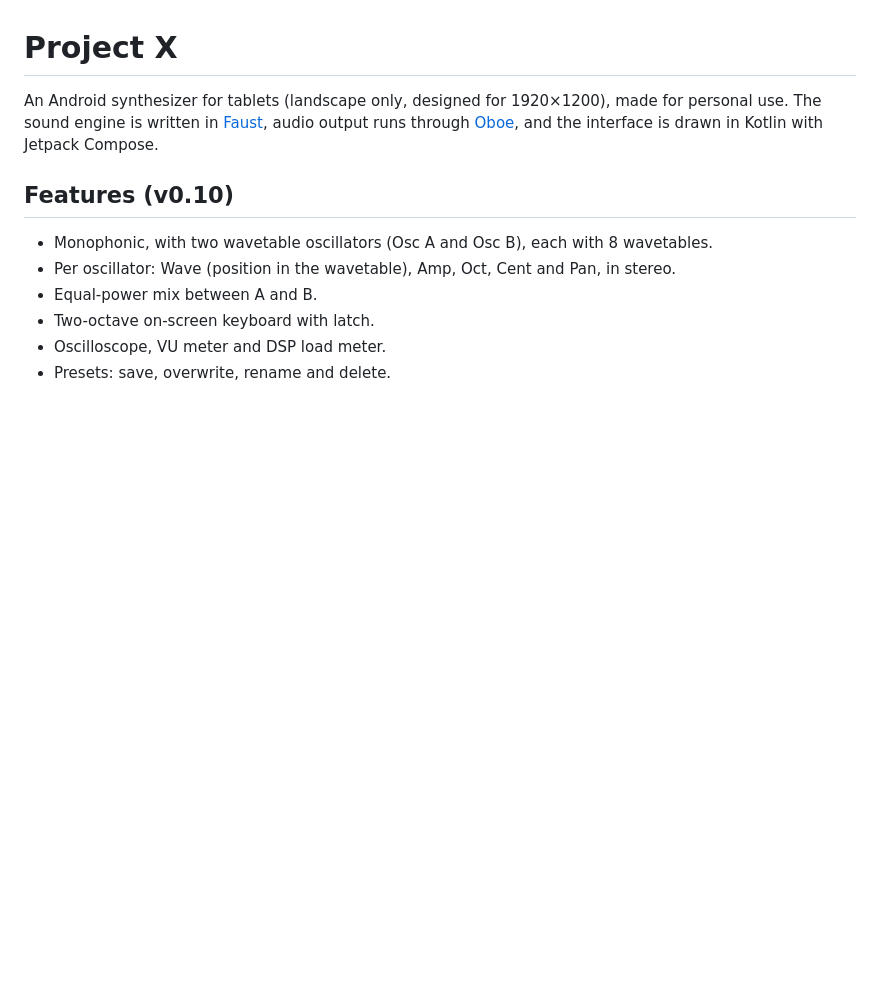
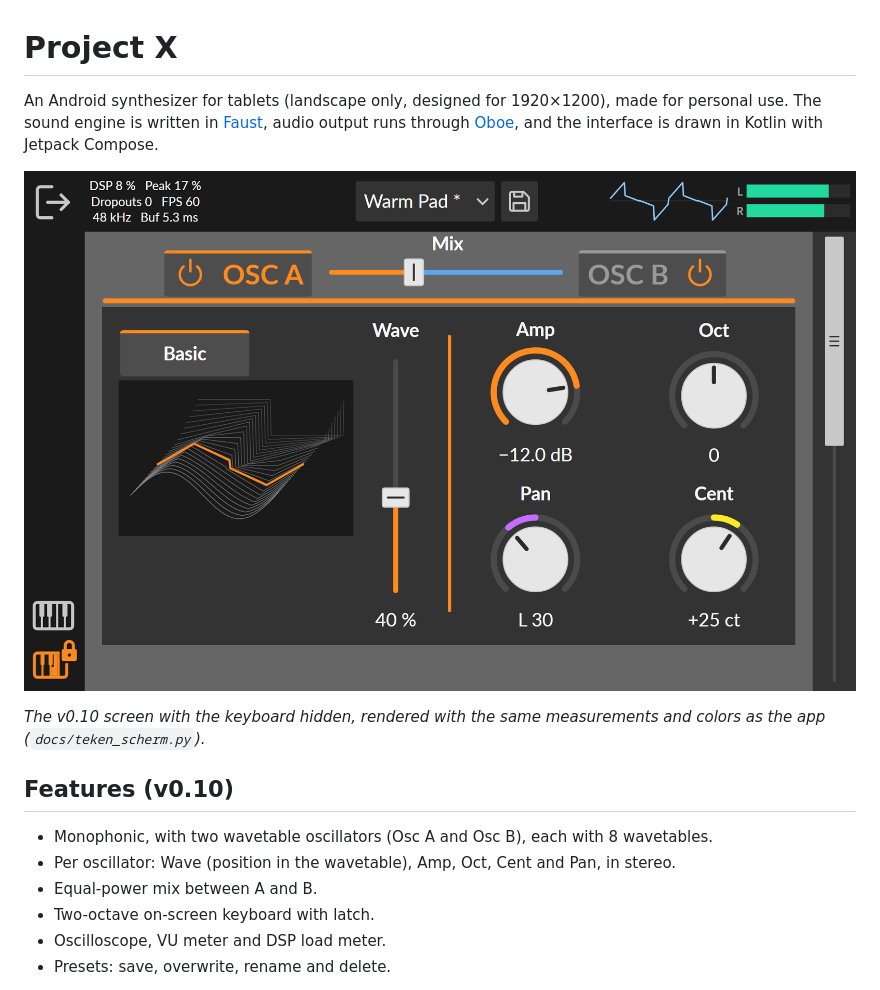
Before and after one commit to BenDS1984/ProjectX, a Markdown page: README.md, the part around the change. Drawn GitHub-style; pictures changed too: docs/afbeeldingen/scherm-v0.10.png (added); blank space fills up the shorter version.

Commit message:
README: afbeelding van het scherm zonder keyboard
Co-Authored-By: Claude Opus 5.5 <noreply@anthropic.com>

```diff
--- a/README.md
+++ b/README.md
@@ -3,6 +3,11 @@
 An Android synthesizer for tablets (landscape only, designed for 1920×1200), made for personal use.
 The sound engine is written in [Faust](https://faust.grame.fr/), audio output runs through
 [Oboe](https://github.com/google/oboe), and the interface is drawn in Kotlin with Jetpack Compose.
+
+![Project X v0.10: Osc A panel with wavetable display, Wave fader and Amp, Pan, Oct and Cent knobs; preset bar, oscilloscope and VU meter at the top](docs/afbeeldingen/scherm-v0.10.png)
+
+*The v0.10 screen with the keyboard hidden, rendered with the same measurements and colors as the
+app (`docs/teken_scherm.py`).*
 
 ## Features (v0.10)
 
```
Also changed, not shown: 1 other file.
